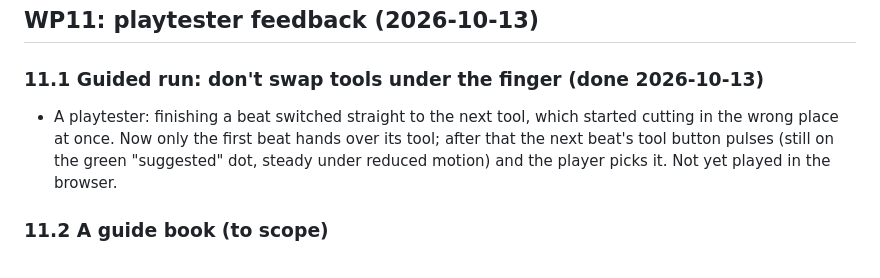
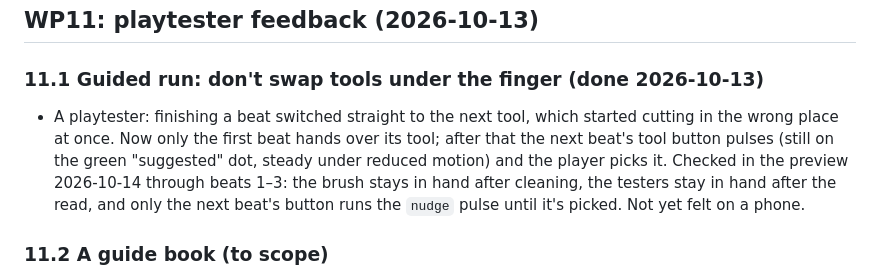
Before and after one commit to logan-bsattler/Hoof, a Markdown page: docs/QUALITY-PLAN.md, the part around the change. Rendered like a GitHub page.

Commit message:
WP11.1: checked in the preview
Co-Authored-By: Claude Opus 5.5 <noreply@anthropic.com>

```diff
--- a/docs/QUALITY-PLAN.md
+++ b/docs/QUALITY-PLAN.md
@@ -618,7 +618,7 @@ Dropped: the straight knife-dish shadows. They come from the art lab's ruler-str
 ## WP11: playtester feedback (2026-10-13)
 
 ### 11.1 Guided run: don't swap tools under the finger (done 2026-10-13)
-- A playtester: finishing a beat switched straight to the next tool, which started cutting in the wrong place at once. Now only the first beat hands over its tool; after that the next beat's tool button pulses (still on the green "suggested" dot, steady under reduced motion) and the player picks it. Not yet played in the browser.
+- A playtester: finishing a beat switched straight to the next tool, which started cutting in the wrong place at once. Now only the first beat hands over its tool; after that the next beat's tool button pulses (still on the green "suggested" dot, steady under reduced motion) and the player picks it. Checked in the preview 2026-10-14 through beats 1–3: the brush stays in hand after cleaning, the testers stay in hand after the read, and only the next beat's button runs the `nudge` pulse until it's picked. Not yet felt on a phone.
 
 ### 11.2 A guide book (to scope)
 - A playtester asked for a manual: what each tool does, and the conditions you'll meet. To decide: open from the title and from a button in play (pause); one page per tool (from `TOOLS` name/hint plus a drawn icon from toolart) and per condition (title, look and feel from `FINDING`, the right call, with art-lab style crops). Unlock conditions as they're met on the route, or show them all? Kept short, no spoilers on reads the player hasn't made?
```
